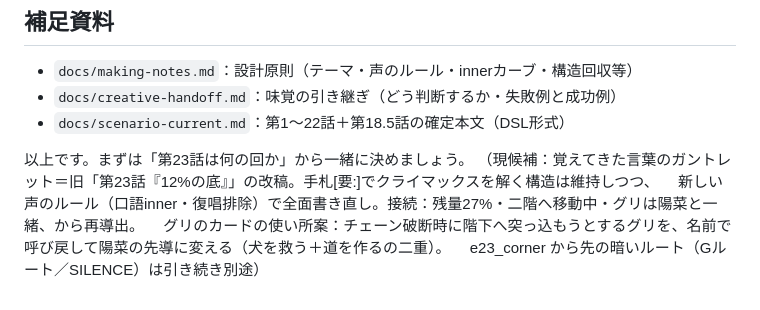
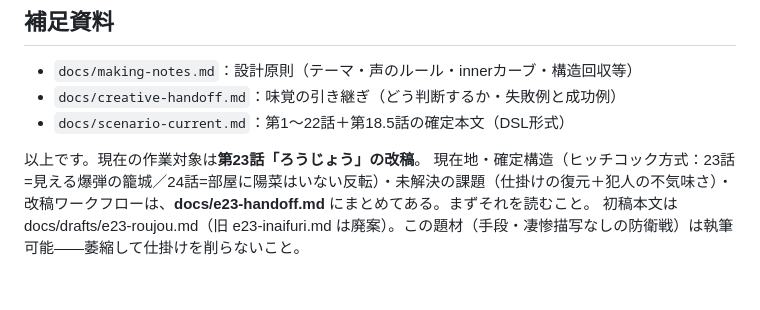
Before and after one commit to macrocrossty-stack/nero, a Markdown page: docs/ending-handoff-prompt.md, the part around the change. Drawn GitHub-style.

Commit message:
第23話引き継ぎ書（e23-handoff.md）を作成、ending-handoffの末尾案内を現状に更新

```diff
--- a/docs/ending-handoff-prompt.md
+++ b/docs/ending-handoff-prompt.md
@@ -193,8 +193,6 @@ branch: -> シーンID                      フォールバック
 - `docs/creative-handoff.md`：味覚の引き継ぎ（どう判断するか・失敗例と成功例）
 - `docs/scenario-current.md`：第1〜22話＋第18.5話の確定本文（DSL形式）
 
-以上です。まずは「第23話は何の回か」から一緒に決めましょう。
-（現候補：覚えてきた言葉のガントレット＝旧「第23話『12%の底』」の改稿。手札[要:]でクライマックスを解く構造は維持しつつ、
-　新しい声のルール（口語inner・復唱排除）で全面書き直し。接続：残量27%・二階へ移動中・グリは陽菜と一緒、から再導出。
-　グリのカードの使い所案：チェーン破断時に階下へ突っ込もうとするグリを、名前で呼び戻して陽菜の先導に変える（犬を救う＋道を作るの二重）。
-　e23_corner から先の暗いルート（Gルート／SILENCE）は引き続き別途）
+以上です。現在の作業対象は**第23話「ろうじょう」の改稿**。
+現在地・確定構造（ヒッチコック方式：23話=見える爆弾の籠城／24話=部屋に陽菜はいない反転）・未解決の課題（仕掛けの復元＋犯人の不気味さ）・改稿ワークフローは、**docs/e23-handoff.md** にまとめてある。まずそれを読むこと。
+初稿本文は docs/drafts/e23-roujou.md（旧 e23-inaifuri.md は廃案）。この題材（手段・凄惨描写なしの防衛戦）は執筆可能——萎縮して仕掛けを削らないこと。
```
Also changed, not shown: docs/e23-handoff.md (added, +81 -0 lines).
